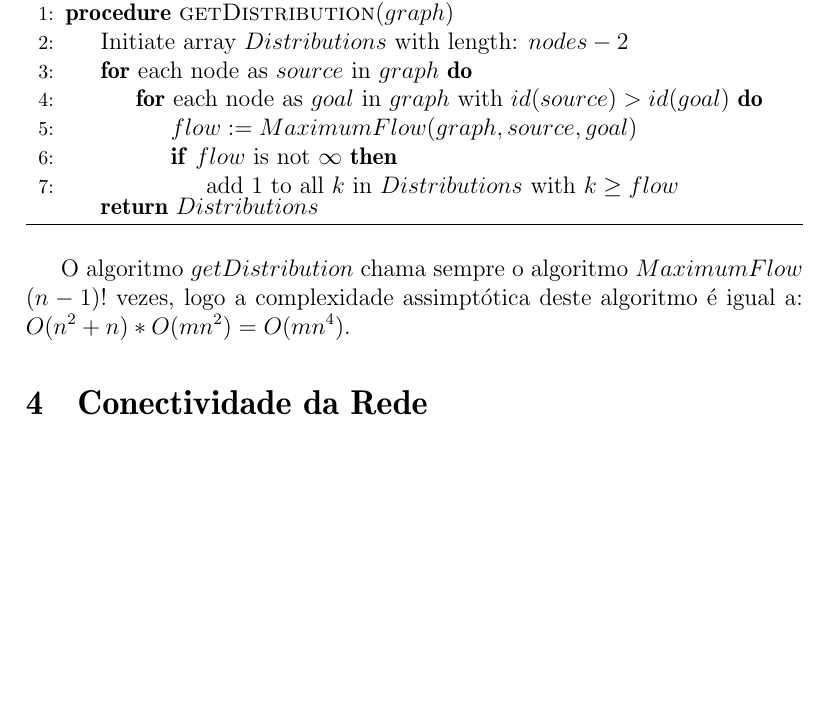
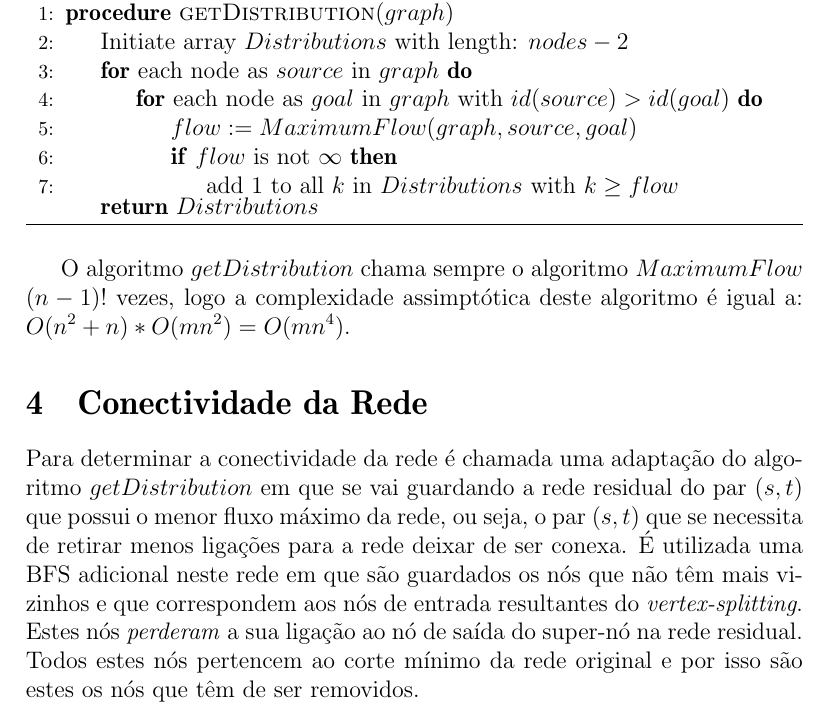
Before and after one commit to littlebrat/Network-Connectivity, a LaTeX document (report/main.tex): part of page 4 of 4, cut so that both start at the same text, the shorter picture padded with empty space. Compiled offline with pdfLaTeX.

Commit message:
Small text added to the last question

```diff
--- a/report/main.tex
+++ b/report/main.tex
@@ -127,6 +127,10 @@ O algoritmo $getDistribution$ chama sempre o algoritmo $MaximumFlow$ $(n-1)!$ ve
 
 \section{Conectividade da Rede}
 
+Para determinar a conectividade da rede é chamada uma adaptação do algoritmo $getDistribution$ em que se vai guardando a rede residual do par $(s,t)$ que possui o menor fluxo máximo da rede, ou seja, o par $(s,t)$ que se necessita de retirar menos ligações para a rede deixar de ser conexa.
+É utilizada uma BFS adicional neste rede em que são guardados os nós que não têm mais vizinhos e que correspondem aos nós de entrada resultantes do \textit{vertex-splitting}. Estes nós \textit{perderam}  a sua ligação ao nó de saída do super-nó na rede residual. Todos estes nós pertencem ao corte mínimo da rede original e por isso são estes os nós que têm de ser removidos.
+
+
 
 
 \end{document}
```
